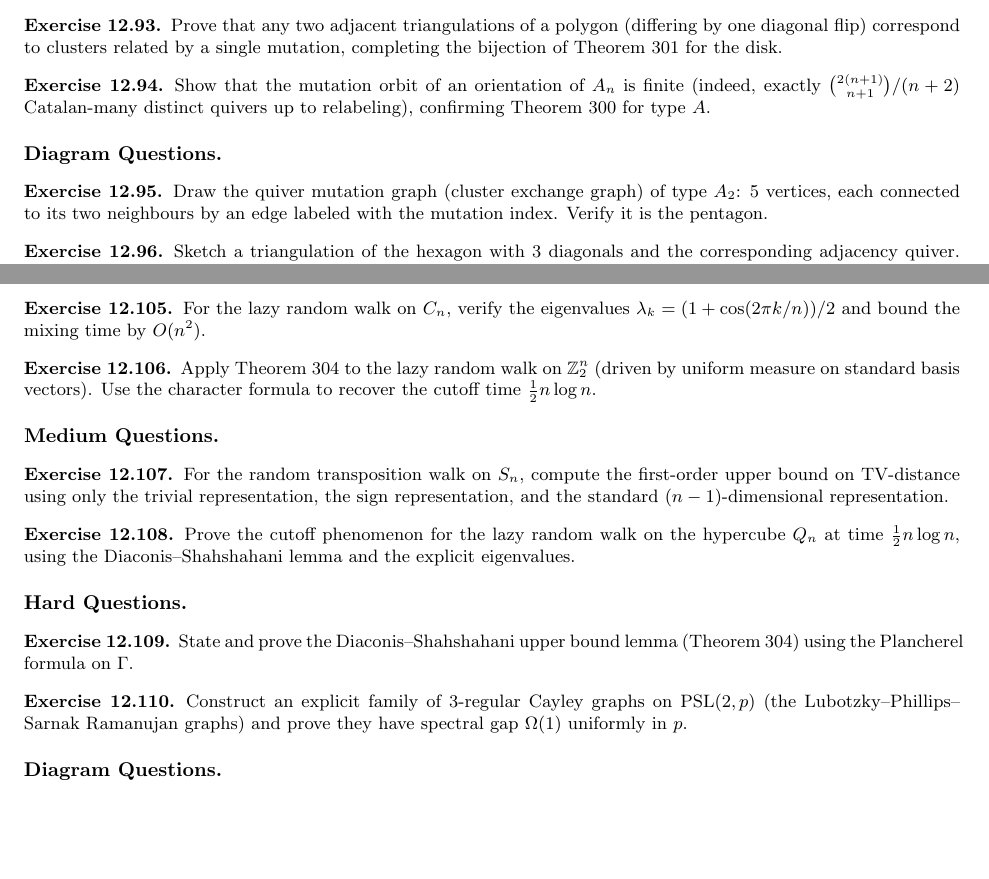
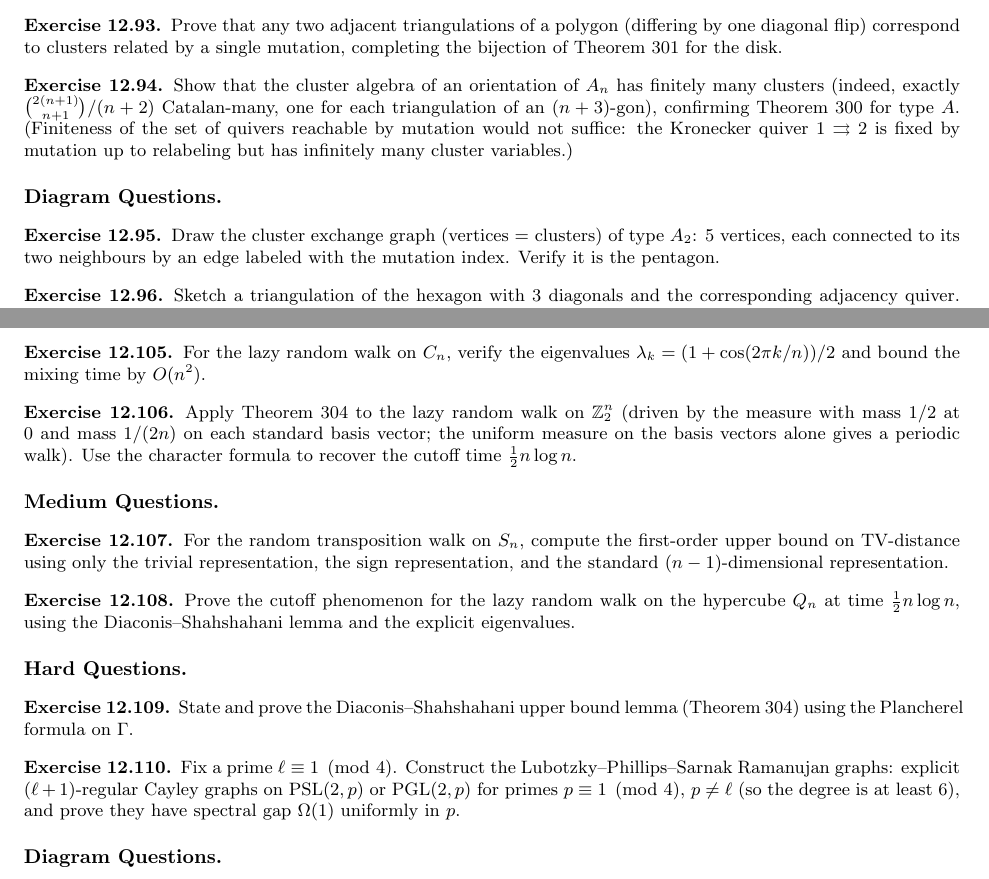
Before and after one commit to CuteSurtr/graph-theory-foundations, a LaTeX document (graph theory.tex, which reads chapter12_algebraic.tex): two parts of pages 289 and 292 of 297, joined at a grey line, cut so that both start at the same text, the shorter picture padded with empty space. Compiled offline with pdfLaTeX.

Commit message:
fixed chapter 12 exercises

```diff
--- a/chapter12_algebraic.tex
+++ b/chapter12_algebraic.tex
@@ -2391,16 +2394,19 @@ disk.
 \end{exercise}
 
 \begin{exercise}
-Show that the mutation orbit of an orientation of $A_n$ is finite
-(indeed, exactly $\binom{2(n+1)}{n+1}/(n+2)$ Catalan-many distinct
-quivers up to relabeling), confirming Theorem~\ref{thm:fzfinite} for
-type $A$.
+Show that the cluster algebra of an orientation of $A_n$ has finitely
+many clusters (indeed, exactly $\binom{2(n+1)}{n+1}/(n+2)$
+Catalan-many, one for each triangulation of an $(n+3)$-gon),
+confirming Theorem~\ref{thm:fzfinite} for type $A$. (Finiteness of
+the set of quivers reachable by mutation would not suffice: the
+Kronecker quiver $1 \rightrightarrows 2$ is fixed by mutation up to
+relabeling but has infinitely many cluster variables.)
 \end{exercise}
 
 \paragraph{Diagram Questions.}
 
 \begin{exercise}
-Draw the quiver mutation graph (cluster exchange graph) of type $A_2$:
+Draw the cluster exchange graph (vertices = clusters) of type $A_2$:
 $5$ vertices, each connected to its two neighbours by an edge labeled
 with the mutation index. Verify it is the pentagon.
 \end{exercise}
@@ -2713,7 +2719,9 @@ and bound the mixing time by $O(n^2)$.
 
 \begin{exercise}
 Apply Theorem~\ref{thm:dsubl} to the lazy random walk on $\mathbb Z_2^n$
-(driven by uniform measure on standard basis vectors). Use the
+(driven by the measure with mass $1/2$ at $0$ and mass $1/(2n)$ on each
+standard basis vector; the uniform measure on the basis vectors alone
+gives a periodic walk). Use the
 character formula to recover the cutoff time $\tfrac{1}{2} n \log n$.
 \end{exercise}
 
@@ -2740,9 +2748,12 @@ State and prove the Diaconis--Shahshahani upper bound lemma
 \end{exercise}
 
 \begin{exercise}
-Construct an explicit family of $3$-regular Cayley graphs on
-$\mathrm{PSL}(2, p)$ (the Lubotzky--Phillips--Sarnak Ramanujan graphs)
-and prove they have spectral gap $\Omega(1)$ uniformly in $p$.
+Fix a prime $\ell \equiv 1 \pmod 4$. Construct the
+Lubotzky--Phillips--Sarnak Ramanujan graphs: explicit
+$(\ell+1)$-regular Cayley graphs on $\mathrm{PSL}(2, p)$ or
+$\mathrm{PGL}(2, p)$ for primes $p \equiv 1 \pmod 4$, $p \ne \ell$
+(so the degree is at least $6$), and prove they have spectral gap
+$\Omega(1)$ uniformly in $p$.
 \end{exercise}
 
 \paragraph{Diagram Questions.}
```
Also changed, not shown: chapter12_algebraic.tex (31 more changed lines).
